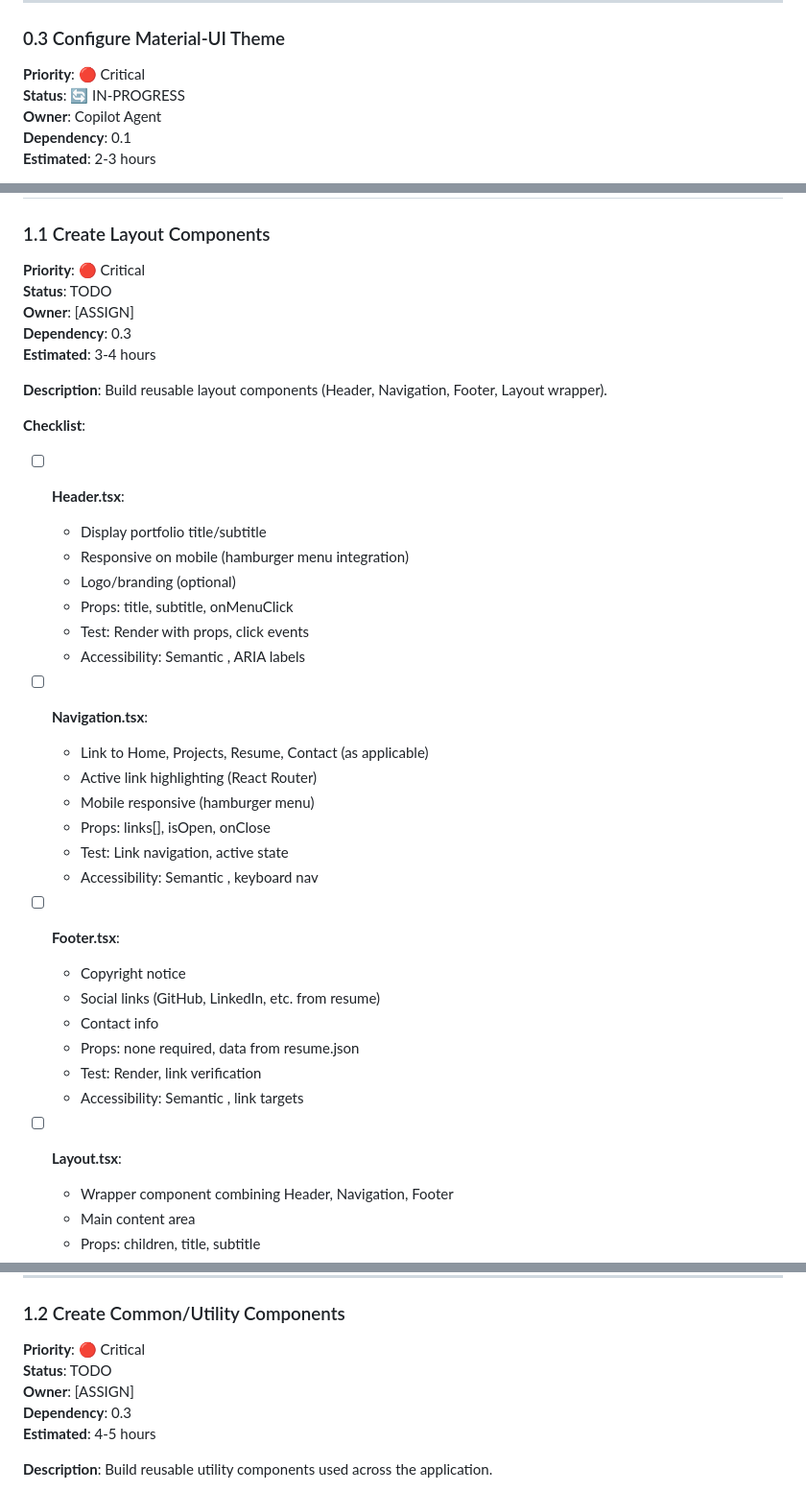
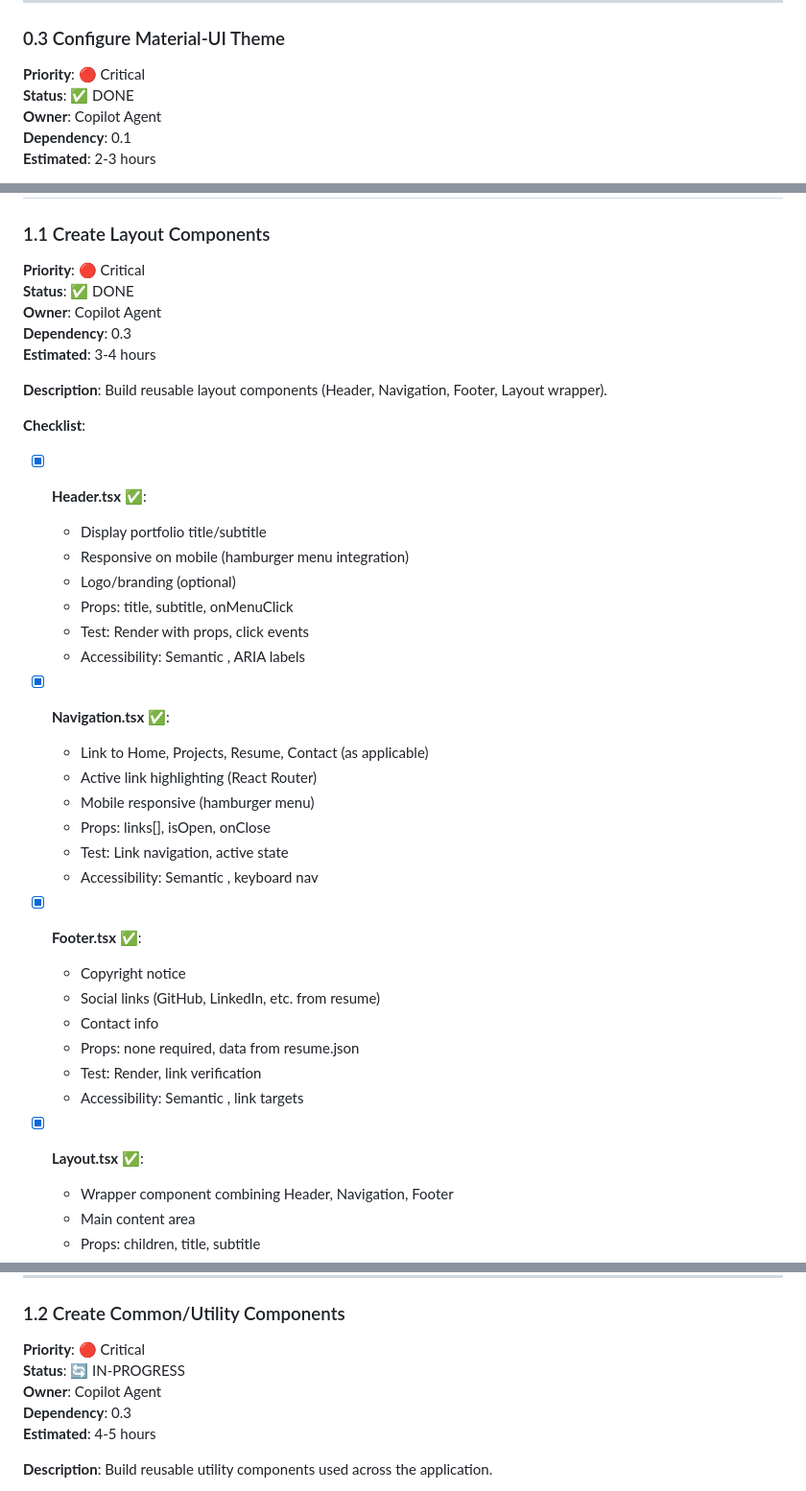
Before and after one commit to diogobas/portfolio, a Markdown page: specs/001-portfolio-site/tasks.md, 3 parts joined by grey strips. Shown at 96% size. GitHub-like rendering.

Commit message:
Update tasks.md: Mark Phase 1.1 complete, Phase 1.2 in-progress
- Phase 1.1 (Create Layout Components): ✅ DONE
  * All 4 layout components completed (Header, Navigation, Footer, Layout)
  * All checklist items checked off [x]
  * All components have TypeScript props, Material-UI integration, accessibility features

- Phase 1.2 (Create Common/Utility Components): 🔄 IN-PROGRESS
  * Starting with 6 utility components (ImageWithFallback, ErrorBoundary, etc.)

```diff
--- a/specs/001-portfolio-site/tasks.md
+++ b/specs/001-portfolio-site/tasks.md
@@ -150,7 +150,7 @@ Configure Jest, React Testing Library, and Playwright for comprehensive testing
 
 ### 0.3 Configure Material-UI Theme
 **Priority**: 🔴 Critical
-**Status**: 🔄 IN-PROGRESS
+**Status**: ✅ DONE
 **Owner**: Copilot Agent
 **Dependency**: 0.1
 **Estimated**: 2-3 hours
@@ -195,8 +195,8 @@ Set up Material-UI theming for design consistency, accessibility compliance (WCA
 
 ### 1.1 Create Layout Components
 **Priority**: 🔴 Critical
-**Status**: TODO
-**Owner**: [ASSIGN]
+**Status**: ✅ DONE
+**Owner**: Copilot Agent
 **Dependency**: 0.3
 **Estimated**: 3-4 hours
 
@@ -204,7 +204,7 @@ Set up Material-UI theming for design consistency, accessibility compliance (WCA
 Build reusable layout components (Header, Navigation, Footer, Layout wrapper).
 
 **Checklist**:
-- [ ] **Header.tsx**:
+- [x] **Header.tsx** ✅:
   - Display portfolio title/subtitle
   - Responsive on mobile (hamburger menu integration)
   - Logo/branding (optional)
@@ -212,7 +212,7 @@ Build reusable layout components (Header, Navigation, Footer, Layout wrapper).
   - Test: Render with props, click events
   - Accessibility: Semantic <header>, ARIA labels
 
-- [ ] **Navigation.tsx**:
+- [x] **Navigation.tsx** ✅:
   - Link to Home, Projects, Resume, Contact (as applicable)
   - Active link highlighting (React Router)
   - Mobile responsive (hamburger menu)
@@ -220,7 +220,7 @@ Build reusable layout components (Header, Navigation, Footer, Layout wrapper).
   - Test: Link navigation, active state
   - Accessibility: Semantic <nav>, keyboard nav
 
-- [ ] **Footer.tsx**:
+- [x] **Footer.tsx** ✅:
   - Copyright notice
   - Social links (GitHub, LinkedIn, etc. from resume)
   - Contact info
@@ -228,7 +228,7 @@ Build reusable layout components (Header, Navigation, Footer, Layout wrapper).
   - Test: Render, link verification
   - Accessibility: Semantic <footer>, link targets
 
-- [ ] **Layout.tsx**:
+- [x] **Layout.tsx** ✅:
   - Wrapper component combining Header, Navigation, Footer
   - Main content area
   - Props: children, title, subtitle
@@ -258,8 +258,8 @@ Build reusable layout components (Header, Navigation, Footer, Layout wrapper).
 
 ### 1.2 Create Common/Utility Components
 **Priority**: 🔴 Critical
-**Status**: TODO
-**Owner**: [ASSIGN]
+**Status**: 🔄 IN-PROGRESS
+**Owner**: Copilot Agent
 **Dependency**: 0.3
 **Estimated**: 4-5 hours
 
```
